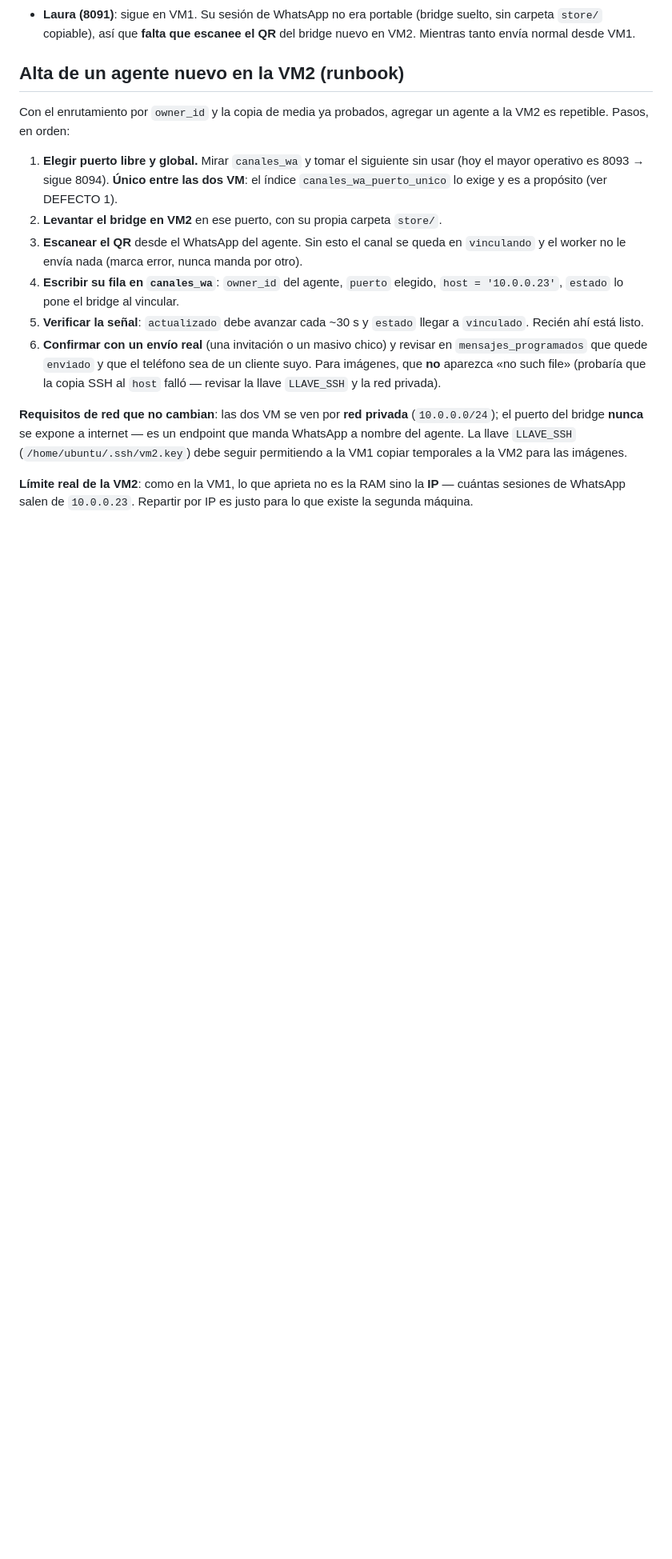
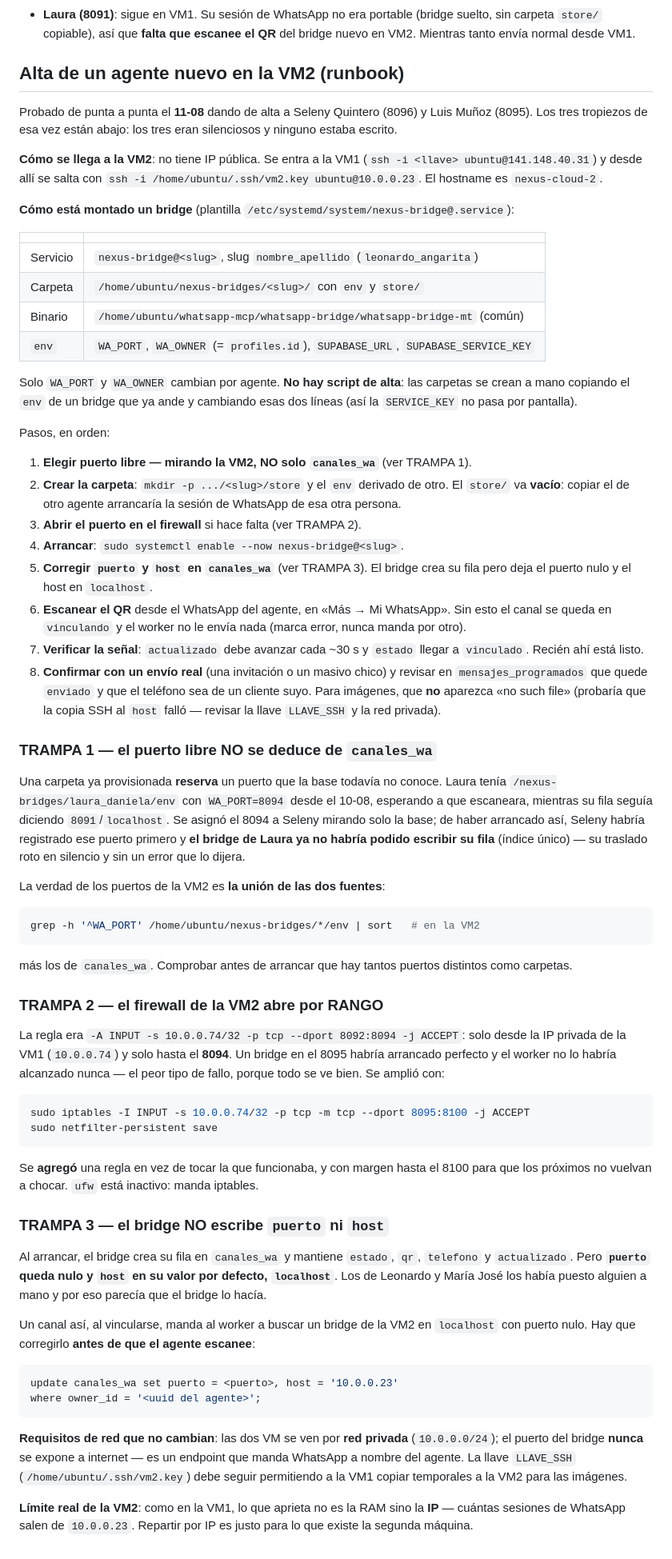
Before and after one commit to iamsanviv/nexus-ftds, a Markdown page: contexto-worker.md, the part around the change. Shown at 80% size. Drawn GitHub-style; blank space fills up the shorter version.

Commit message:
Runbook real de alta en la VM2: las tres trampas que salieron al usarlo
Dar de alta a Seleny Quintero y Luis Muñoz destapó tres cosas que el runbook
daba por sabidas, y las tres fallan en silencio:

1. EL PUERTO LIBRE NO SE DEDUCE DE canales_wa. Una carpeta ya provisionada
   reserva un puerto que la base no conoce. Laura tenía el 8094 esperando en la
   VM2 desde el 10-08 mientras su fila decía 8091/localhost. Se le asignó ese
   mismo 8094 a Seleny mirando solo la base: de haber arrancado, Seleny lo
   registra primero y el bridge de Laura ya no puede escribir su fila por el
   índice único — su traslado roto sin un error que lo diga. La verdad es la
   unión de los `env` de la VM2 y la tabla.

2. EL FIREWALL ABRE POR RANGO. Estaba en 8092:8094 desde la IP privada de la
   VM1. Un bridge en el 8095 habría arrancado perfecto y el worker no lo habría
   alcanzado nunca. Ampliado hasta 8100 con una regla nueva, sin tocar la que
   ya funcionaba.

3. EL BRIDGE NO ESCRIBE `puerto` NI `host`. Crea su fila y mantiene estado, qr y
   latido, pero deja el puerto nulo y el host en `localhost`. Los de Leonardo y
   María José los había puesto alguien a mano, y por eso parecía que el bridge
   lo hacía solo. Hay que corregirlo antes de que el agente escanee.

Se documenta además cómo se llega a la VM2 (salto desde la VM1, no tiene IP
pública) y cómo está montado un bridge, que tampoco estaba escrito: plantilla
systemd, carpeta por agente y las dos únicas variables que cambian.

Co-Authored-By: Claude Opus 4.8 <noreply@anthropic.com>
Claude-Session: https://claude.ai/code/session_01Wo8YCyccRvUKPHT1yhR7Pq

````diff
--- a/contexto-worker.md
+++ b/contexto-worker.md
@@ -293,23 +293,96 @@ Queda un hueco menor, no de mecanismo:
 
 ## Alta de un agente nuevo en la VM2 (runbook)
 
-Con el enrutamiento por `owner_id` y la copia de media ya probados, agregar un
-agente a la VM2 es repetible. Pasos, en orden:
+Probado de punta a punta el **11-08** dando de alta a Seleny Quintero (8096) y
+Luis Muñoz (8095). Los tres tropiezos de esa vez están abajo: los tres eran
+silenciosos y ninguno estaba escrito.
 
-1. **Elegir puerto libre y global.** Mirar `canales_wa` y tomar el siguiente sin
-   usar (hoy el mayor operativo es 8093 → sigue 8094). **Único entre las dos VM**:
-   el índice `canales_wa_puerto_unico` lo exige y es a propósito (ver DEFECTO 1).
-2. **Levantar el bridge en VM2** en ese puerto, con su propia carpeta `store/`.
-3. **Escanear el QR** desde el WhatsApp del agente. Sin esto el canal se queda en
-   `vinculando` y el worker no le envía nada (marca error, nunca manda por otro).
-4. **Escribir su fila en `canales_wa`**: `owner_id` del agente, `puerto` elegido,
-   `host = '10.0.0.23'`, `estado` lo pone el bridge al vincular.
-5. **Verificar la señal**: `actualizado` debe avanzar cada ~30 s y `estado` llegar
+**Cómo se llega a la VM2**: no tiene IP pública. Se entra a la VM1
+(`ssh -i <llave> ubuntu@141.148.40.31`) y desde allí se salta con
+`ssh -i /home/ubuntu/.ssh/vm2.key ubuntu@10.0.0.23`. El hostname es
+`nexus-cloud-2`.
+
+**Cómo está montado un bridge** (plantilla `/etc/systemd/system/nexus-bridge@.service`):
+
+| | |
+|---|---|
+| Servicio | `nexus-bridge@<slug>`, slug `nombre_apellido` (`leonardo_angarita`) |
+| Carpeta | `/home/ubuntu/nexus-bridges/<slug>/` con `env` y `store/` |
+| Binario | `/home/ubuntu/whatsapp-mcp/whatsapp-bridge/whatsapp-bridge-mt` (común) |
+| `env` | `WA_PORT`, `WA_OWNER` (= `profiles.id`), `SUPABASE_URL`, `SUPABASE_SERVICE_KEY` |
+
+Solo `WA_PORT` y `WA_OWNER` cambian por agente. **No hay script de alta**: las
+carpetas se crean a mano copiando el `env` de un bridge que ya ande y cambiando
+esas dos líneas (así la `SERVICE_KEY` no pasa por pantalla).
+
+Pasos, en orden:
+
+1. **Elegir puerto libre — mirando la VM2, NO solo `canales_wa`** (ver TRAMPA 1).
+2. **Crear la carpeta**: `mkdir -p .../<slug>/store` y el `env` derivado de otro.
+   El `store/` va **vacío**: copiar el de otro agente arrancaría la sesión de
+   WhatsApp de esa otra persona.
+3. **Abrir el puerto en el firewall** si hace falta (ver TRAMPA 2).
+4. **Arrancar**: `sudo systemctl enable --now nexus-bridge@<slug>`.
+5. **Corregir `puerto` y `host` en `canales_wa`** (ver TRAMPA 3). El bridge crea
+   su fila pero deja el puerto nulo y el host en `localhost`.
+6. **Escanear el QR** desde el WhatsApp del agente, en «Más → Mi WhatsApp». Sin
+   esto el canal se queda en `vinculando` y el worker no le envía nada (marca
+   error, nunca manda por otro).
+7. **Verificar la señal**: `actualizado` debe avanzar cada ~30 s y `estado` llegar
    a `vinculado`. Recién ahí está listo.
-6. **Confirmar con un envío real** (una invitación o un masivo chico) y revisar en
+8. **Confirmar con un envío real** (una invitación o un masivo chico) y revisar en
    `mensajes_programados` que quede `enviado` y que el teléfono sea de un cliente
    suyo. Para imágenes, que **no** aparezca «no such file» (probaría que la copia
    SSH al `host` falló — revisar la llave `LLAVE_SSH` y la red privada).
+
+### TRAMPA 1 — el puerto libre NO se deduce de `canales_wa`
+
+Una carpeta ya provisionada **reserva** un puerto que la base todavía no conoce.
+Laura tenía `/nexus-bridges/laura_daniela/env` con `WA_PORT=8094` desde el 10-08,
+esperando a que escaneara, mientras su fila seguía diciendo `8091`/`localhost`.
+Se asignó el 8094 a Seleny mirando solo la base; de haber arrancado así, Seleny
+habría registrado ese puerto primero y **el bridge de Laura ya no habría podido
+escribir su fila** (índice único) — su traslado roto en silencio y sin un error
+que lo dijera.
+
+La verdad de los puertos de la VM2 es **la unión de las dos fuentes**:
+
+```bash
+grep -h '^WA_PORT' /home/ubuntu/nexus-bridges/*/env | sort   # en la VM2
+```
+más los de `canales_wa`. Comprobar antes de arrancar que hay tantos puertos
+distintos como carpetas.
+
+### TRAMPA 2 — el firewall de la VM2 abre por RANGO
+
+La regla era `-A INPUT -s 10.0.0.74/32 -p tcp --dport 8092:8094 -j ACCEPT`:
+solo desde la IP privada de la VM1 (`10.0.0.74`) y solo hasta el **8094**. Un
+bridge en el 8095 habría arrancado perfecto y el worker no lo habría alcanzado
+nunca — el peor tipo de fallo, porque todo se ve bien. Se amplió con:
+
+```bash
+sudo iptables -I INPUT -s 10.0.0.74/32 -p tcp -m tcp --dport 8095:8100 -j ACCEPT
+sudo netfilter-persistent save
+```
+
+Se **agregó** una regla en vez de tocar la que funcionaba, y con margen hasta el
+8100 para que los próximos no vuelvan a chocar. `ufw` está inactivo: manda
+iptables.
+
+### TRAMPA 3 — el bridge NO escribe `puerto` ni `host`
+
+Al arrancar, el bridge crea su fila en `canales_wa` y mantiene `estado`, `qr`,
+`telefono` y `actualizado`. Pero **`puerto` queda nulo y `host` en su valor por
+defecto, `localhost`**. Los de Leonardo y María José los había puesto alguien a
+mano y por eso parecía que el bridge lo hacía.
+
+Un canal así, al vincularse, manda al worker a buscar un bridge de la VM2 en
+`localhost` con puerto nulo. Hay que corregirlo **antes de que el agente escanee**:
+
+```sql
+update canales_wa set puerto = <puerto>, host = '10.0.0.23'
+where owner_id = '<uuid del agente>';
+```
 
 **Requisitos de red que no cambian**: las dos VM se ven por **red privada**
 (`10.0.0.0/24`); el puerto del bridge **nunca** se expone a internet — es un
````
Also changed, not shown: CLAUDE.md (+9 -0 lines).
